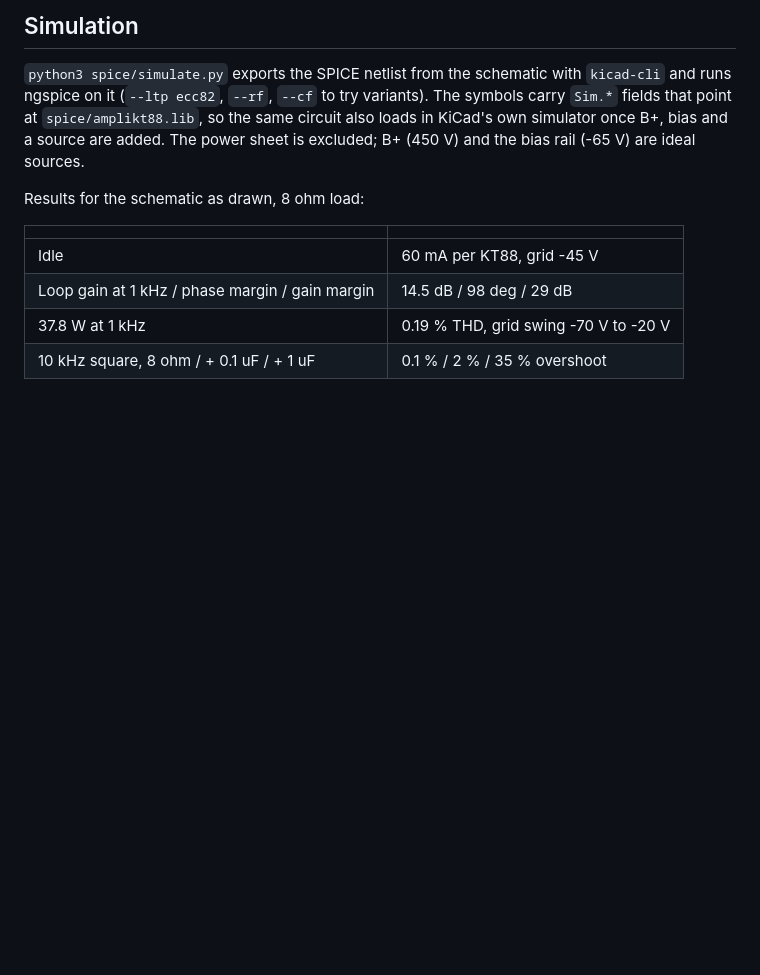
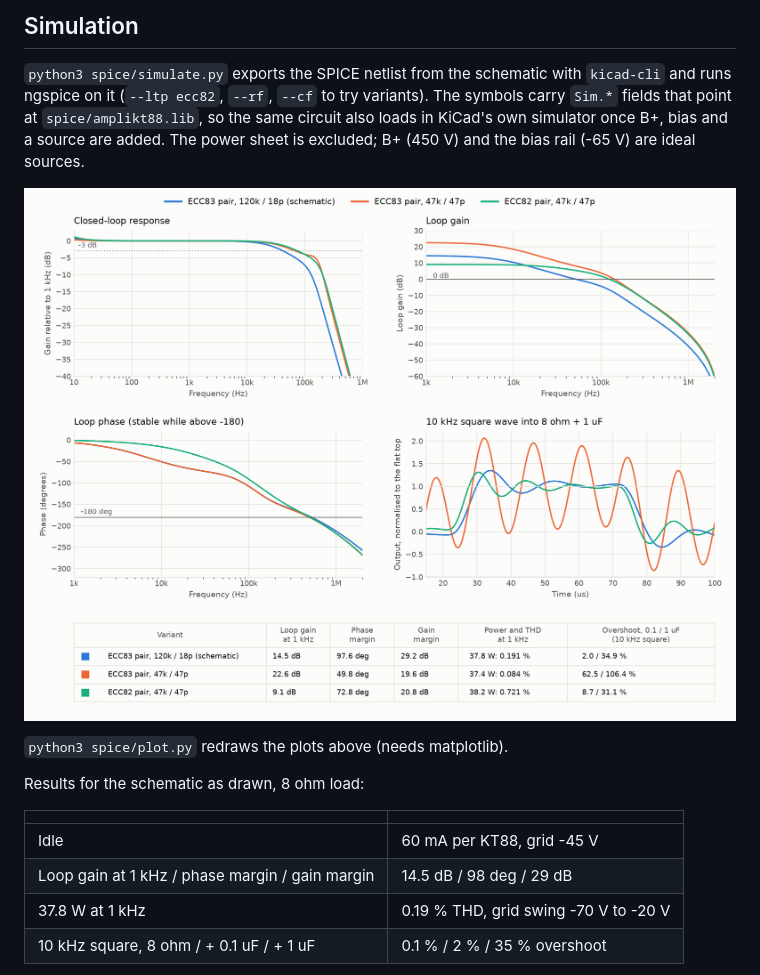
Before and after one commit to lucatib/amplikt88, a Markdown page: README.md, the part around the change. GitHub-like rendering; pictures changed too: spice/simulation.png (added); blank space fills up the shorter version.

```diff
--- a/README.md
+++ b/README.md
@@ -37,6 +37,10 @@ B+ is about 450 V and the reservoir capacitors hold charge after power-off. The
 
 `python3 spice/simulate.py` exports the SPICE netlist from the schematic with `kicad-cli` and runs ngspice on it (`--ltp ecc82`, `--rf`, `--cf` to try variants). The symbols carry `Sim.*` fields that point at `spice/amplikt88.lib`, so the same circuit also loads in KiCad's own simulator once B+, bias and a source are added. The power sheet is excluded; B+ (450 V) and the bias rail (-65 V) are ideal sources.
 
+![Simulation plots](spice/simulation.png)
+
+`python3 spice/plot.py` redraws the plots above (needs matplotlib).
+
 Results for the schematic as drawn, 8 ohm load:
 
 | | |
```
Also changed, not shown: 1 other file.
